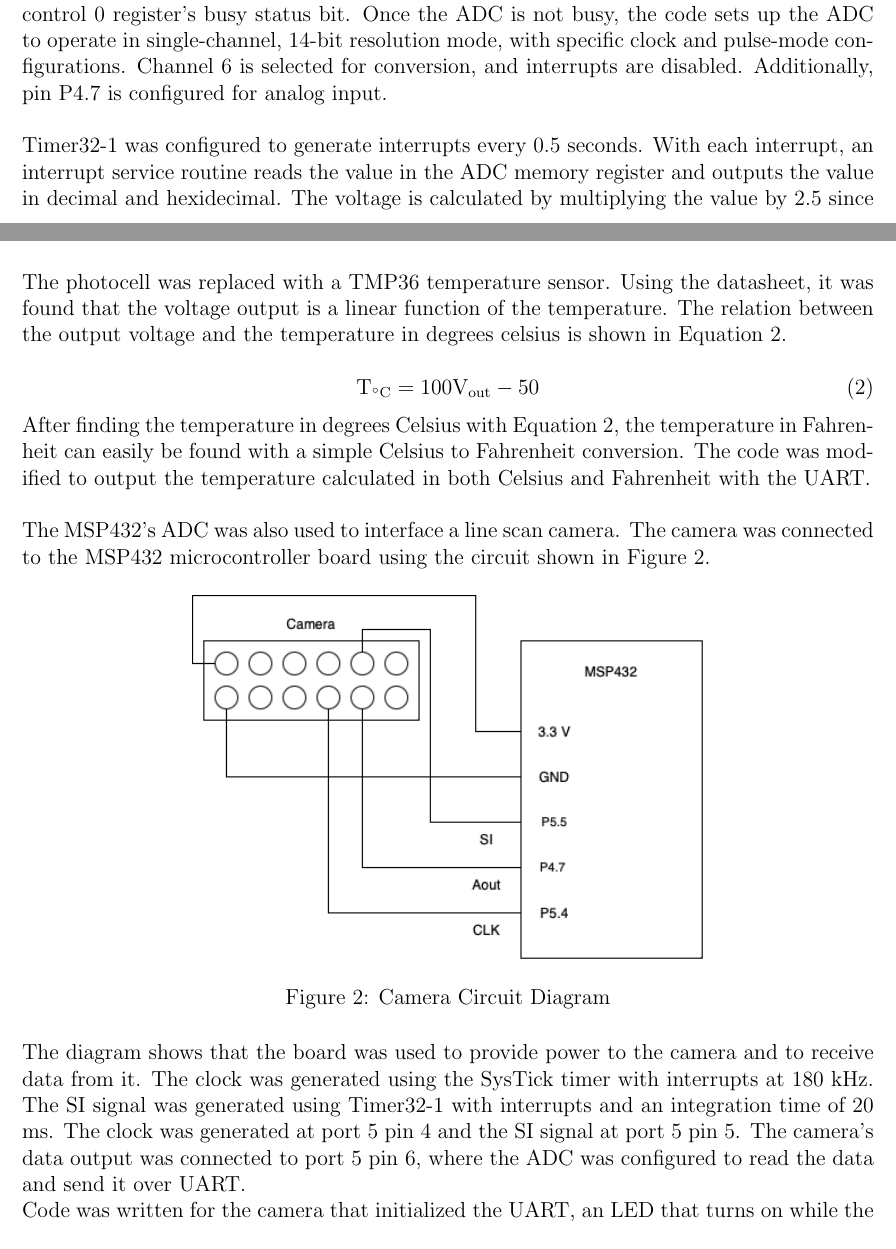
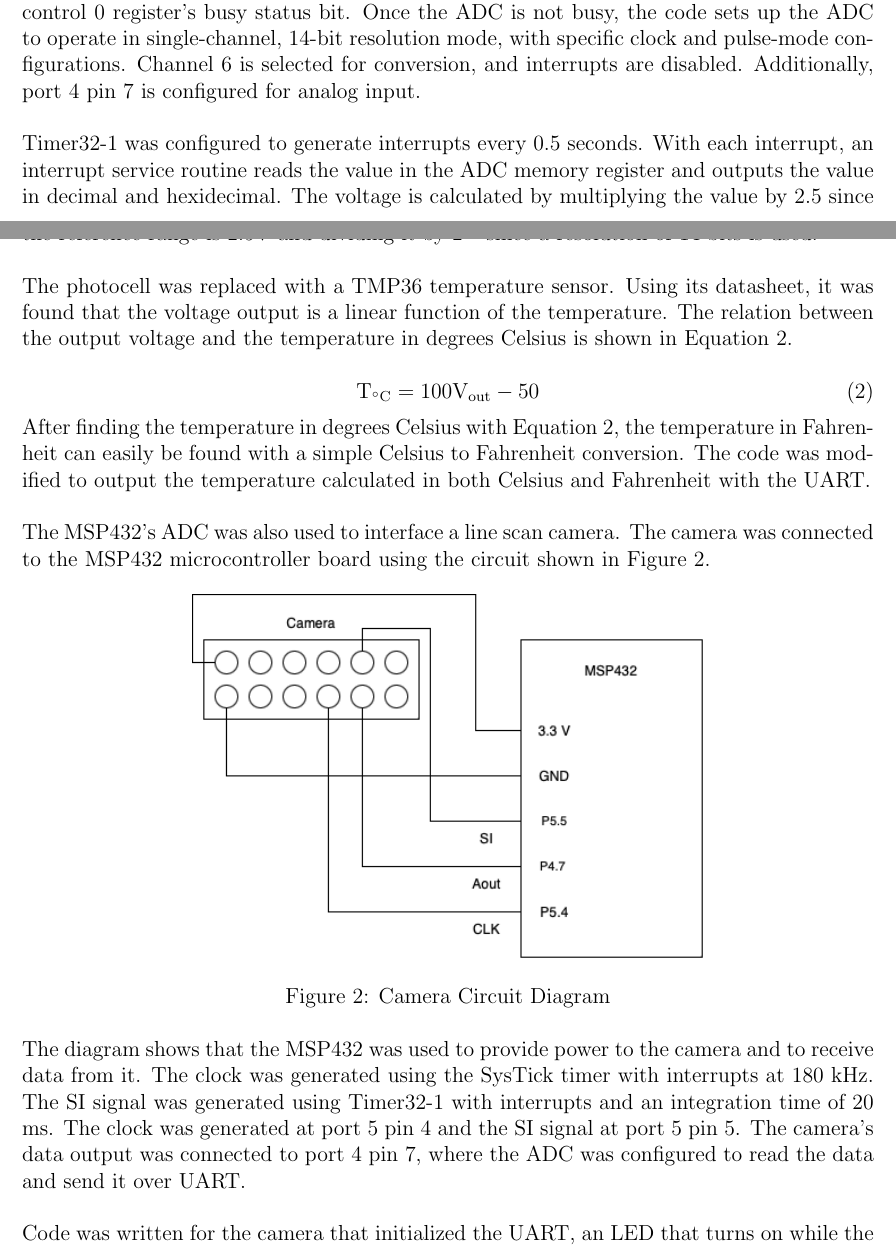
Before and after one commit to mohdfareed/cmpe460-reports, a LaTeX document (lab05_report/report.tex): two parts of pages 3 and 4 of 12, joined at a grey line, cut so that both start at the same text. Compiled offline with pdfLaTeX.

Commit message:
small changes

```diff
--- a/lab05_report/report.tex
+++ b/lab05_report/report.tex
@@ -52,9 +52,9 @@ Equation \ref{eq:voltageEq} shows that if the resistance of the photocell increa
 
-To measure the voltage with the MSP432, the ADC needs to be initialized with C code. First, the reference was configured to be a static 2.5V. The code waits for the reference voltage to be ready by continually checking the variable reference voltage ready status register until it is set to 1. Then, the ADC's enable conversion bit within the control 0 register is set to allow programming. The code waits for the ADC to be ready by continually checking the control 0 register's busy status bit. Once the ADC is not busy, the code sets up the ADC to operate in single-channel, 14-bit resolution mode, with specific clock and pulse-mode configurations. Channel 6 is selected for conversion, and interrupts are disabled. Additionally, pin P4.7 is configured for analog input.\\
+To measure the voltage with the MSP432, the ADC needs to be initialized with C code. First, the reference was configured to be a static 2.5V. The code waits for the reference voltage to be ready by continually checking the variable reference voltage ready status register until it is set to 1. Then, the ADC's enable conversion bit within the control 0 register is set to allow programming. The code waits for the ADC to be ready by continually checking the control 0 register's busy status bit. Once the ADC is not busy, the code sets up the ADC to operate in single-channel, 14-bit resolution mode, with specific clock and pulse-mode configurations. Channel 6 is selected for conversion, and interrupts are disabled. Additionally, port 4 pin 7 is configured for analog input.\\
 
 Timer32-1 was configured to generate interrupts every 0.5 seconds. With each interrupt, an interrupt service routine reads the value in the ADC memory register and outputs the value in decimal and hexidecimal. The voltage is calculated by multiplying the value by 2.5 since the reference range is 2.5V and dividing it by $2^{14}$ since a resolution of 14 bits is used. \\
 
-The photocell was replaced with a TMP36 temperature sensor. Using the datasheet, it was found that the voltage output is a linear function of the temperature. The relation between the output voltage and the temperature in degrees celsius is shown in Equation \ref{eq:temperatureEq}.
+The photocell was replaced with a TMP36 temperature sensor. Using its datasheet, it was found that the voltage output is a linear function of the temperature. The relation between the output voltage and the temperature in degrees Celsius is shown in Equation \ref{eq:temperatureEq}.
 
 \begin{equation}
 \text{T}_{^\circ\text{C}} = 100\text{V}_\text{out} - 50
@@ -72,9 +72,9 @@ The MSP432's ADC was also used to interface a line scan camera. The camera was c
     \label{fig:cameraDiagram}
 \end{figure}
 
-The diagram shows that the board was used to provide power to the camera and to receive data from it. The clock was generated using the SysTick timer with interrupts at 180 kHz. The SI signal was generated using Timer32-1 with interrupts and an integration time of 20 ms. The clock was generated at port 5 pin 4 and the SI signal at port 5 pin 5. The camera's data output was connected to port 5 pin 6, where the ADC was configured to read the data and send it over UART.
+The diagram shows that the MSP432 was used to provide power to the camera and to receive data from it. The clock was generated using the SysTick timer with interrupts at 180 kHz. The SI signal was generated using Timer32-1 with interrupts and an integration time of 20 ms. The clock was generated at port 5 pin 4 and the SI signal at port 5 pin 5. The camera's data output was connected to port 4 pin 7, where the ADC was configured to read the data and send it over UART.\\
 
-Code was written for the camera that initialized the UART, an LED that turns on while the camera is integrating, the clock and SI signals, and the ADC. The UART was initialized to send data at 9600 baud rate. The LED was initialized to be off and the ADC was initialized to read from channel 6. The ADC was also configured to use 14-bit resolution, 2.5 V reference, and no interrupts. The SysTick timer was configured to generate interrupts at double the provided period to handle both rising and falling edges. The Timer32 was configured to run in periodic mode, wrapping mode, 32-bit mode, and with interrupts. The Timer32's value was adjusted to trigger camera usage at a frequency appropriate for MATLAB to process and plot.
+Code was written for the camera that initialized the UART, an LED that turns on while the camera is integrating, the clock and SI signals, and the ADC. The UART was initialized to send data at 9600 baud rate. The LED was initialized to be off and the ADC was initialized to read from channel 6. The ADC was also configured to use 14-bit resolution, 2.5 V reference, and no interrupts. The SysTick timer was configured to generate interrupts at double the provided period to handle both rising and falling edges. The Timer32 was configured to run in periodic mode, wrapping mode, 32-bit mode, and with interrupts. The Timer32's value was adjusted to trigger camera usage at a frequency appropriate for MATLAB to process and plot.\\
 
 A MATLAB script was also used to receive the camera data over UART and plot it. The script was configured to receive 128 bytes of data at a time, which is the amount of data the camera sends. The script was also configured to plot the data in three ways: raw, after being processed by a 5-point moving average filter, and after being converted to a binary image. The threshold used to convert the data to a binary image was adjusted through trial and error to 5000.\\
 
```
Also changed, not shown: lab05_report/report.pdf, lab05_report/report.tex (8 more changed lines).
